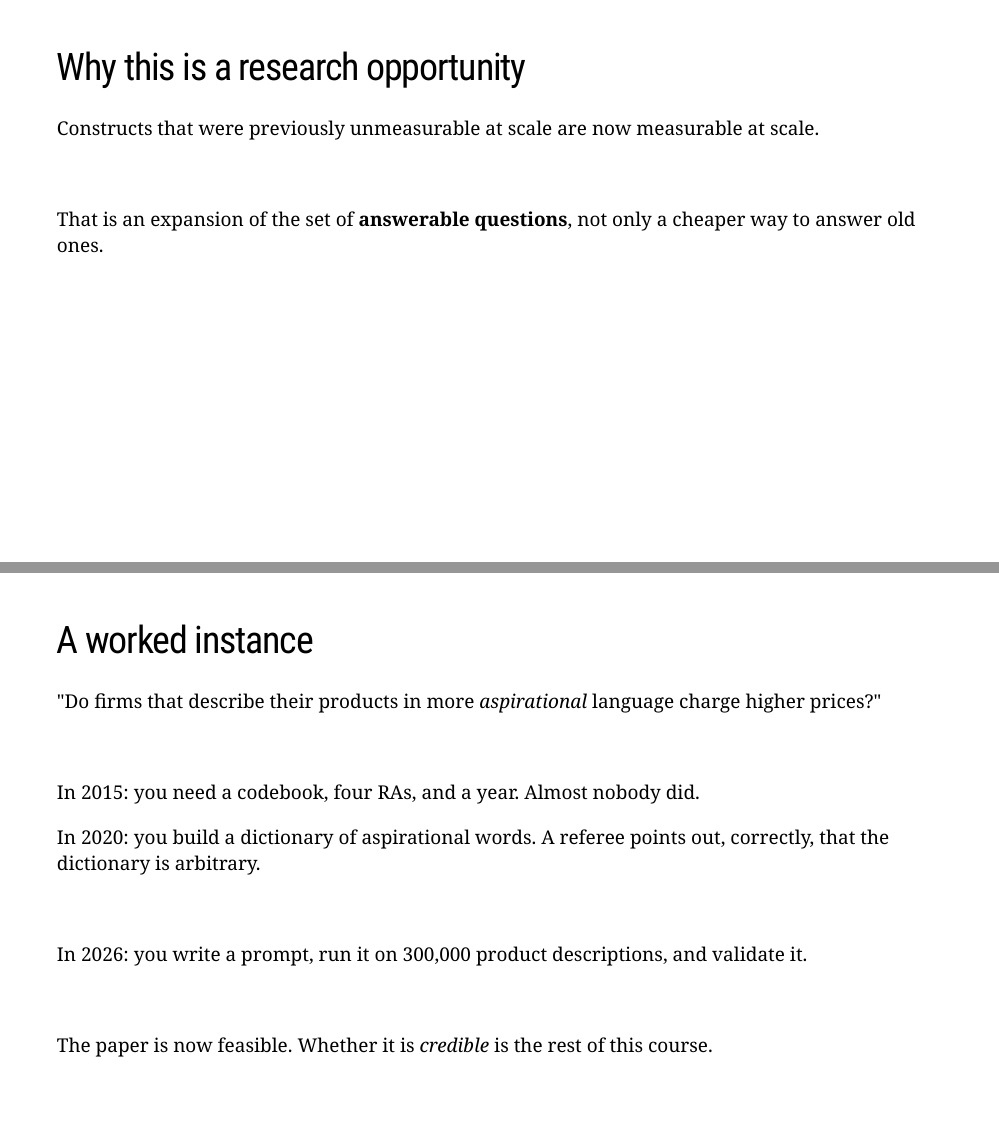
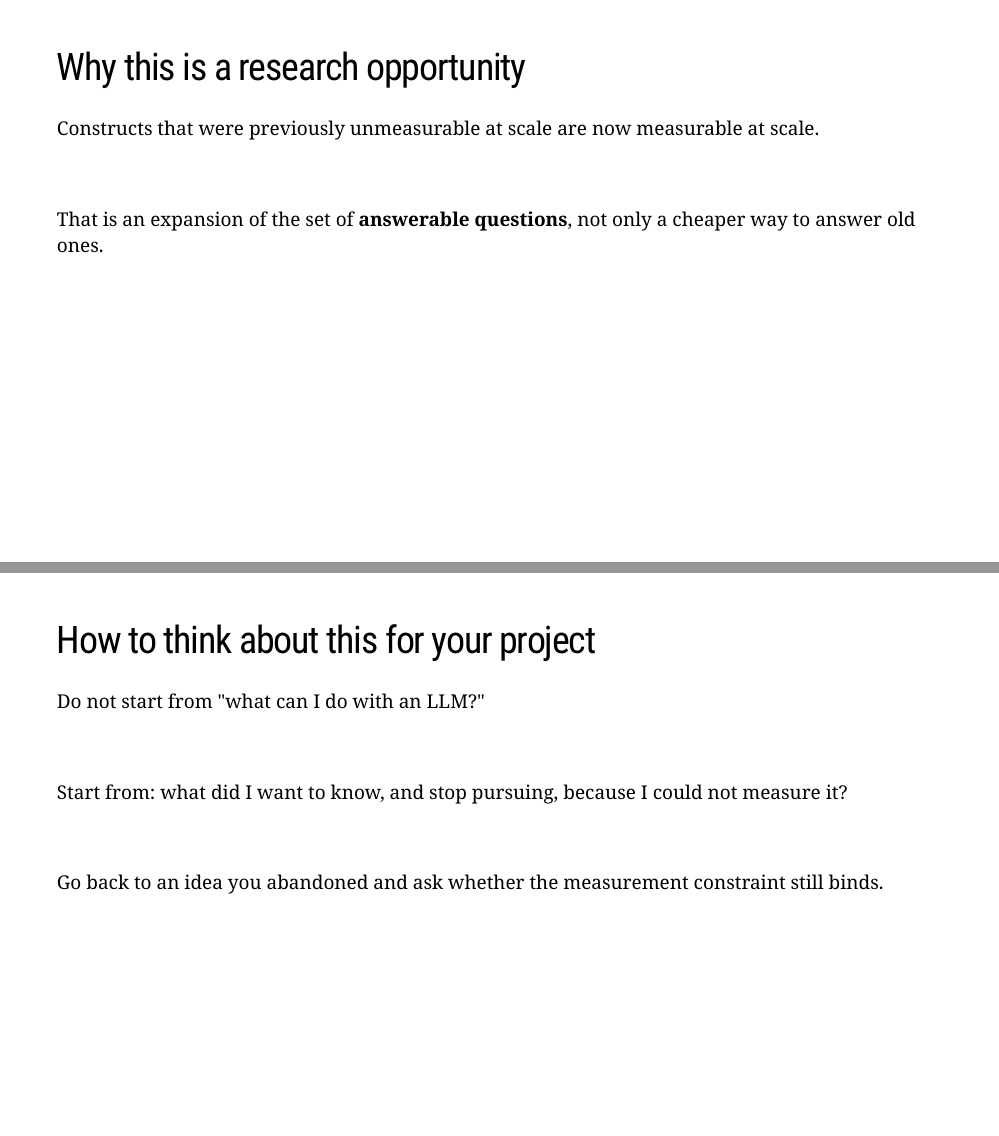
Before and after one commit to dadepro/mkt699, an R Markdown document (lectures/04-measurement-i/04-measurement-i.Rmd): pages 10 and 11 of 129, joined at a grey line. The pictures show the slides in the output file lectures/04-measurement-i/04-measurement-i.html that the author committed with the source; the slides are laid out offline by our stand-in for remark.js, each with all of its steps uncovered, in fonts that may differ from those the slides ask for, and without slide numbers, shadows or browser add-ons.

Commit message:
Lecture 4: restore the 'for your project' slide, drop 'A worked instance'
Co-Authored-By: Claude Fable 5.1 <noreply@anthropic.com>

```diff
--- a/lectures/04-measurement-i/04-measurement-i.Rmd
+++ b/lectures/04-measurement-i/04-measurement-i.Rmd
@@ -216,33 +216,21 @@ answer old ones.
 
 ---
 
-# A worked instance
-
-"Do firms that describe their products in more *aspirational* language charge higher
-prices?"
-
---
-
-<br>
-
-In 2015: you need a codebook, four RAs, and a year. Almost nobody did.
-
---
-
-In 2020: you build a dictionary of aspirational words. A referee points out, correctly,
-that the dictionary is arbitrary.
-
---
-
-<br>
-
-In 2026: you write a prompt, run it on 300,000 product descriptions, and validate it.
-
---
-
-<br>
-
-The paper is now feasible. Whether it is *credible* is the rest of this course.
+# How to think about this for your project
+
+Do not start from "what can I do with an LLM?"
+
+--
+
+<br>
+
+Start from: what did I want to know, and stop pursuing, because I could not measure it?
+
+--
+
+<br>
+
+Go back to an idea you abandoned and ask whether the measurement constraint still binds.
 
 ---
 
```
Also changed, not shown: lectures/04-measurement-i/04-measurement-i.html.
